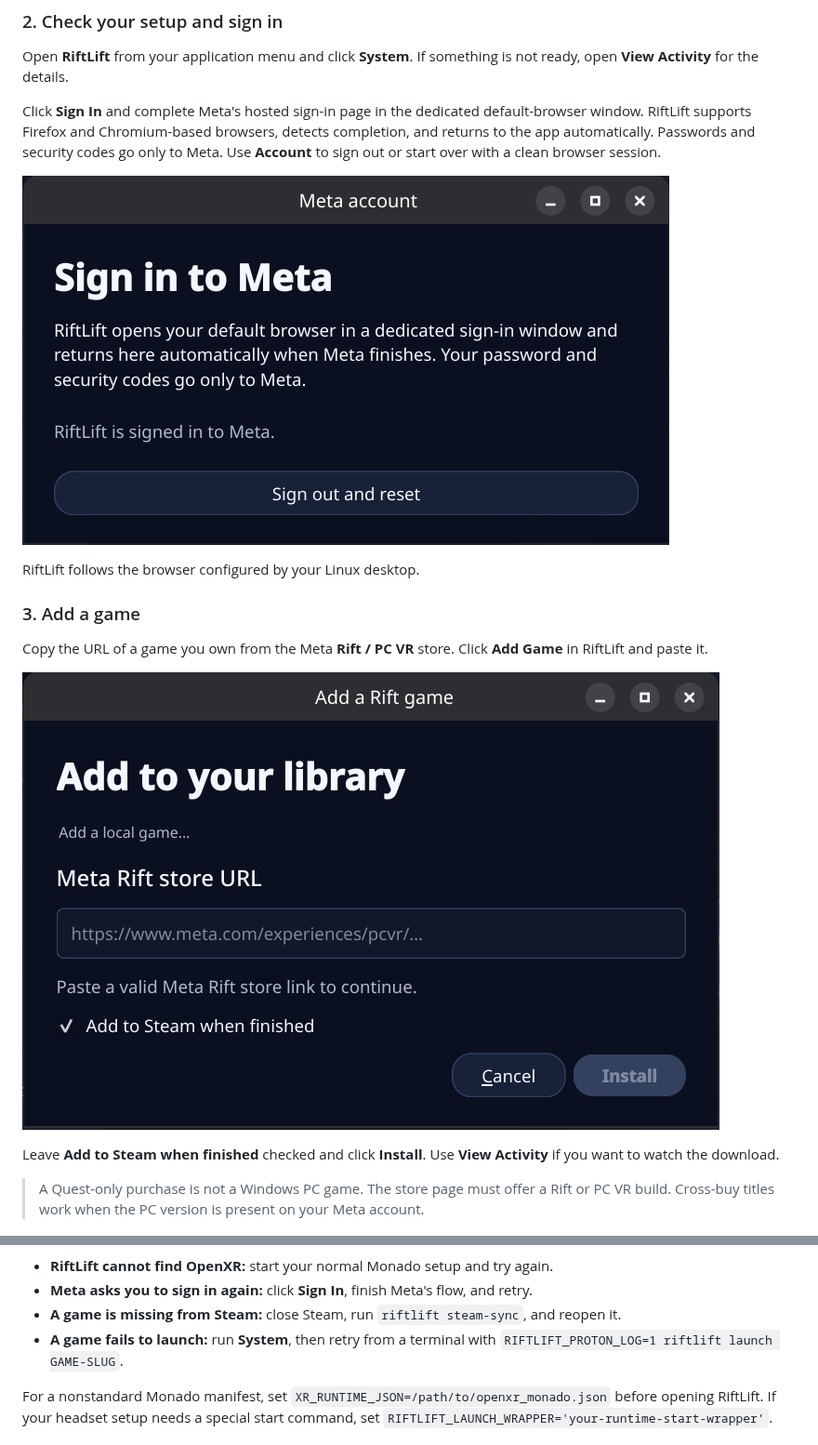
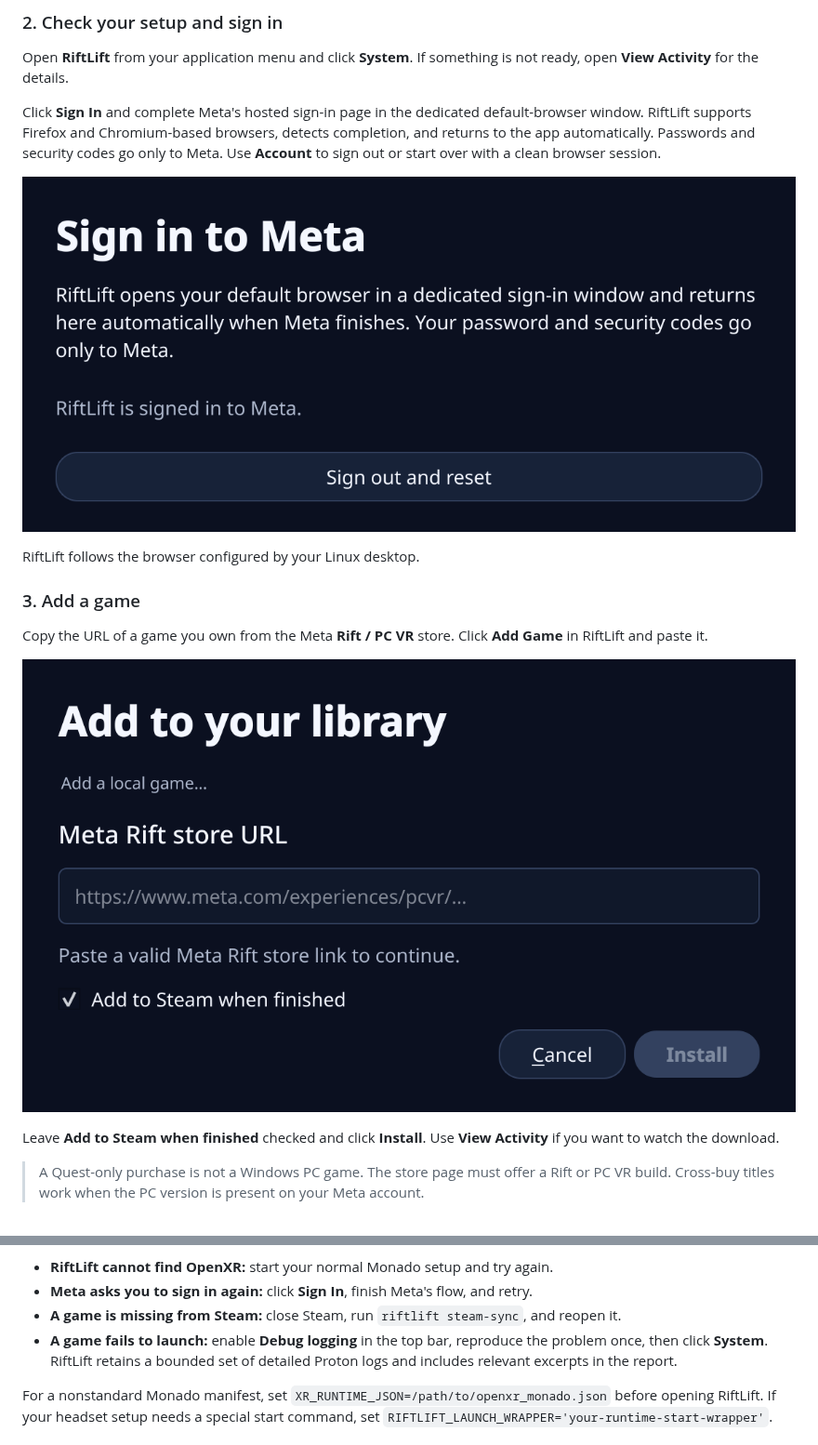
Before and after one commit to Villagers654/RiftLift, a Markdown page: README.md, 2 parts joined by grey strips. Shown at 93% size. GitHub-like rendering; pictures changed too: docs/images/riftlift-account.png, docs/images/riftlift-add-game.png.

Commit message:
Improve launch diagnostics and debug logging

```diff
--- a/README.md
+++ b/README.md
@@ -117,8 +117,9 @@ Common fixes:
   retry.
 - **A game is missing from Steam:** close Steam, run `riftlift steam-sync`, and
   reopen it.
-- **A game fails to launch:** run **System**, then retry from a terminal with
-  `RIFTLIFT_PROTON_LOG=1 riftlift launch GAME-SLUG`.
+- **A game fails to launch:** enable **Debug logging** in the top bar, reproduce
+  the problem once, then click **System**. RiftLift retains a bounded set of
+  detailed Proton logs and includes relevant excerpts in the report.
 
 For a nonstandard Monado manifest, set
 `XR_RUNTIME_JSON=/path/to/openxr_monado.json` before opening RiftLift. If your
```
Also changed, not shown: docs/images/riftlift-library.png, docs/images/riftlift-local-game.png, docs/images/riftlift-steam-games.png, 12 other files.
